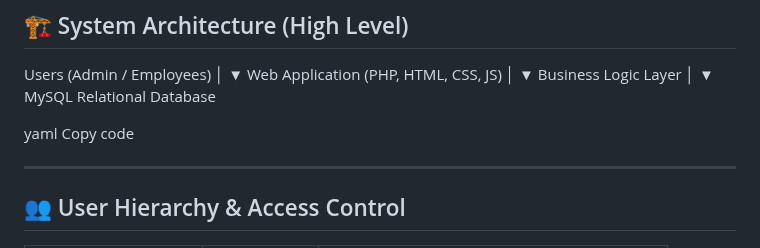
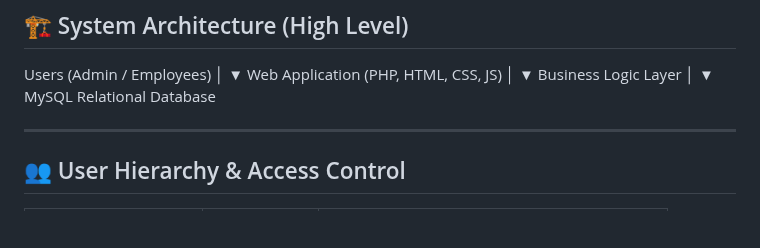
Before and after one commit to kunalshirodkar/ERP-Gold-Shop, a Markdown page: README.md, the part around the change. GitHub-like rendering; blank space fills up the shorter version.

Commit message:
Clean up README.md formatting
Removed unnecessary code block and formatting.

```diff
--- a/README.md
+++ b/README.md
@@ -42,8 +42,6 @@ Business Logic Layer
 ▼
 MySQL Relational Database
 
-yaml
-Copy code
 
 ---
 
```
